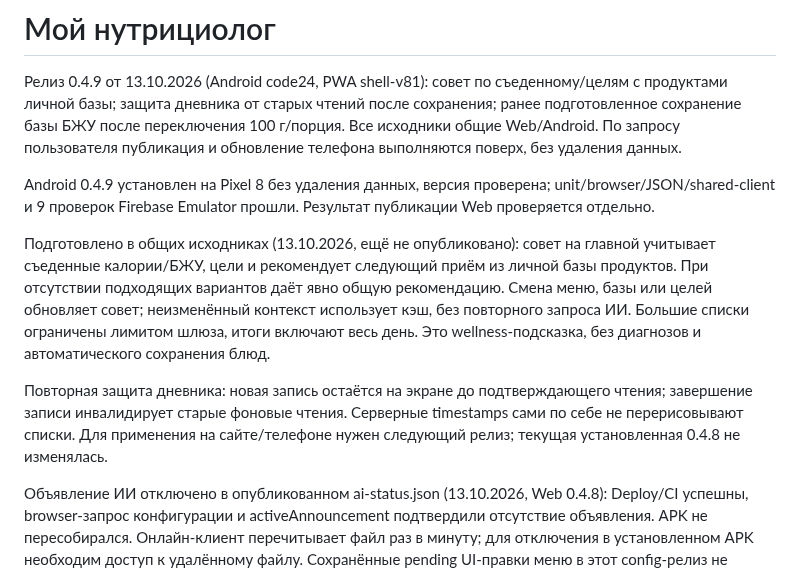
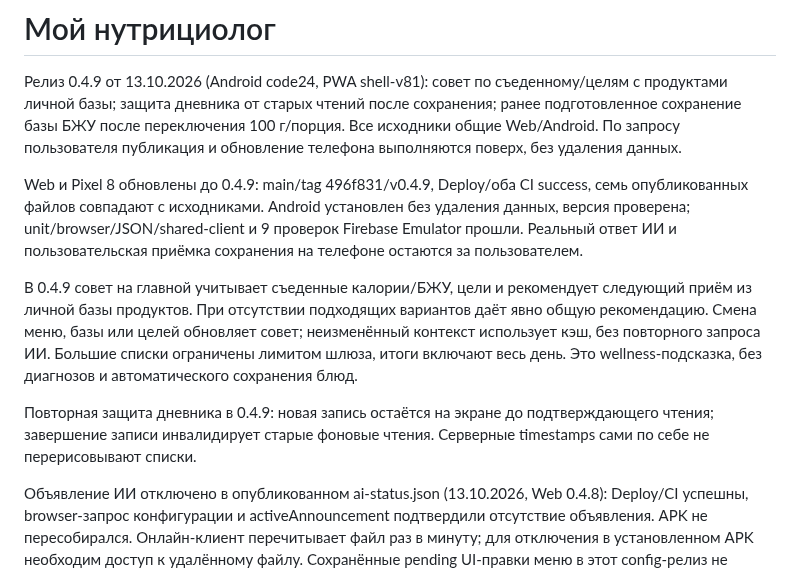
Before and after one commit to phazz1980/nutriciolog, a Markdown page: README.md, the part around the change. GitHub-like rendering.

Commit message:
docs: confirm v0.4.9 publication and phone update [skip ci]

```diff
--- a/README.md
+++ b/README.md
@@ -2,11 +2,11 @@
 
 Релиз 0.4.9 от 13.10.2026 (Android code24, PWA shell-v81): совет по съеденному/целям с продуктами личной базы; защита дневника от старых чтений после сохранения; ранее подготовленное сохранение базы БЖУ после переключения 100 г/порция. Все исходники общие Web/Android. По запросу пользователя публикация и обновление телефона выполняются поверх, без удаления данных.
 
-Android 0.4.9 установлен на Pixel 8 без удаления данных, версия проверена; unit/browser/JSON/shared-client и 9 проверок Firebase Emulator прошли. Результат публикации Web проверяется отдельно.
+Web и Pixel 8 обновлены до 0.4.9: main/tag 496f831/v0.4.9, Deploy/оба CI success, семь опубликованных файлов совпадают с исходниками. Android установлен без удаления данных, версия проверена; unit/browser/JSON/shared-client и 9 проверок Firebase Emulator прошли. Реальный ответ ИИ и пользовательская приёмка сохранения на телефоне остаются за пользователем.
 
-Подготовлено в общих исходниках (13.10.2026, ещё не опубликовано): совет на главной учитывает съеденные калории/БЖУ, цели и рекомендует следующий приём из личной базы продуктов. При отсутствии подходящих вариантов даёт явно общую рекомендацию. Смена меню, базы или целей обновляет совет; неизменённый контекст использует кэш, без повторного запроса ИИ. Большие списки ограничены лимитом шлюза, итоги включают весь день. Это wellness-подсказка, без диагнозов и автоматического сохранения блюд.
+В 0.4.9 совет на главной учитывает съеденные калории/БЖУ, цели и рекомендует следующий приём из личной базы продуктов. При отсутствии подходящих вариантов даёт явно общую рекомендацию. Смена меню, базы или целей обновляет совет; неизменённый контекст использует кэш, без повторного запроса ИИ. Большие списки ограничены лимитом шлюза, итоги включают весь день. Это wellness-подсказка, без диагнозов и автоматического сохранения блюд.
 
-Повторная защита дневника: новая запись остаётся на экране до подтверждающего чтения; завершение записи инвалидирует старые фоновые чтения. Серверные timestamps сами по себе не перерисовывают списки. Для применения на сайте/телефоне нужен следующий релиз; текущая установленная 0.4.8 не изменялась.
+Повторная защита дневника в 0.4.9: новая запись остаётся на экране до подтверждающего чтения; завершение записи инвалидирует старые фоновые чтения. Серверные timestamps сами по себе не перерисовывают списки.
 
 Объявление ИИ отключено в опубликованном ai-status.json (13.10.2026, Web 0.4.8): Deploy/CI успешны, browser-запрос конфигурации и activeAnnouncement подтвердили отсутствие объявления. APK не пересобирался. Онлайн-клиент перечитывает файл раз в минуту; для отключения в установленном APK необходим доступ к удалённому файлу. Сохранённые pending UI-правки меню в этот config-релиз не вошли.
 
```
Also changed, not shown: PROJECT_STATUS.md (+4 -0 lines), ROADMAP.md (+1 -1 lines).
